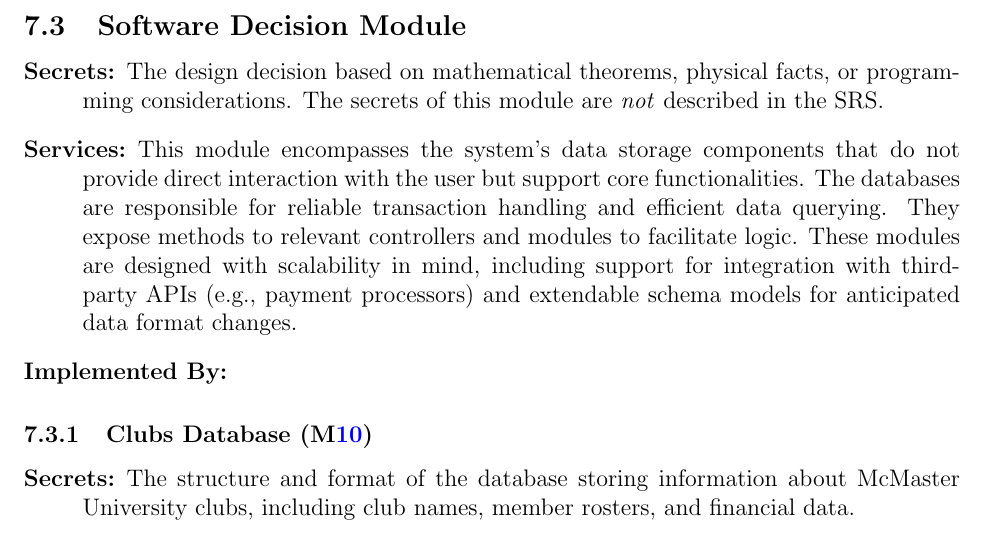
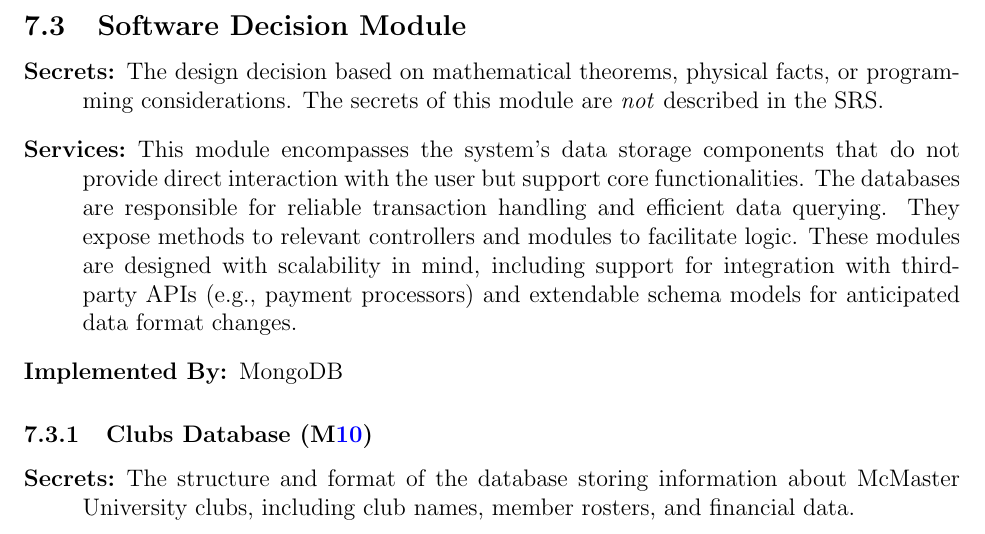
Before and after one commit to ausbennett/mes-finance-platform, a LaTeX document (docs/Design/SoftArchitecture/MG.tex): part of page 12 of 31, cut so that both start at the same text. Compiled offline with pdfLaTeX.

Commit message:
close #99

```diff
--- a/docs/Design/SoftArchitecture/MG.tex
+++ b/docs/Design/SoftArchitecture/MG.tex
@@ -386,7 +386,7 @@ to be implemented.
 \item[Services:] This module encompasses the system's data storage components that do not provide direct interaction with the user but support core functionalities. The databases are responsible for reliable transaction handling and efficient data querying. They expose methods to relevant controllers and modules to facilitate logic. These modules are designed with scalability in mind, including support for integration with third-party APIs (e.g., payment processors) and extendable schema models for anticipated data format changes.
   % Changes in these modules are more likely to be motivated by a desire to
   % improve performance than by externally imposed changes.
-\item[Implemented By:]
+\item[Implemented By:] MongoDB
 \end{description}
 
 \subsubsection{Clubs Database (\mref{mSD1})}
```
